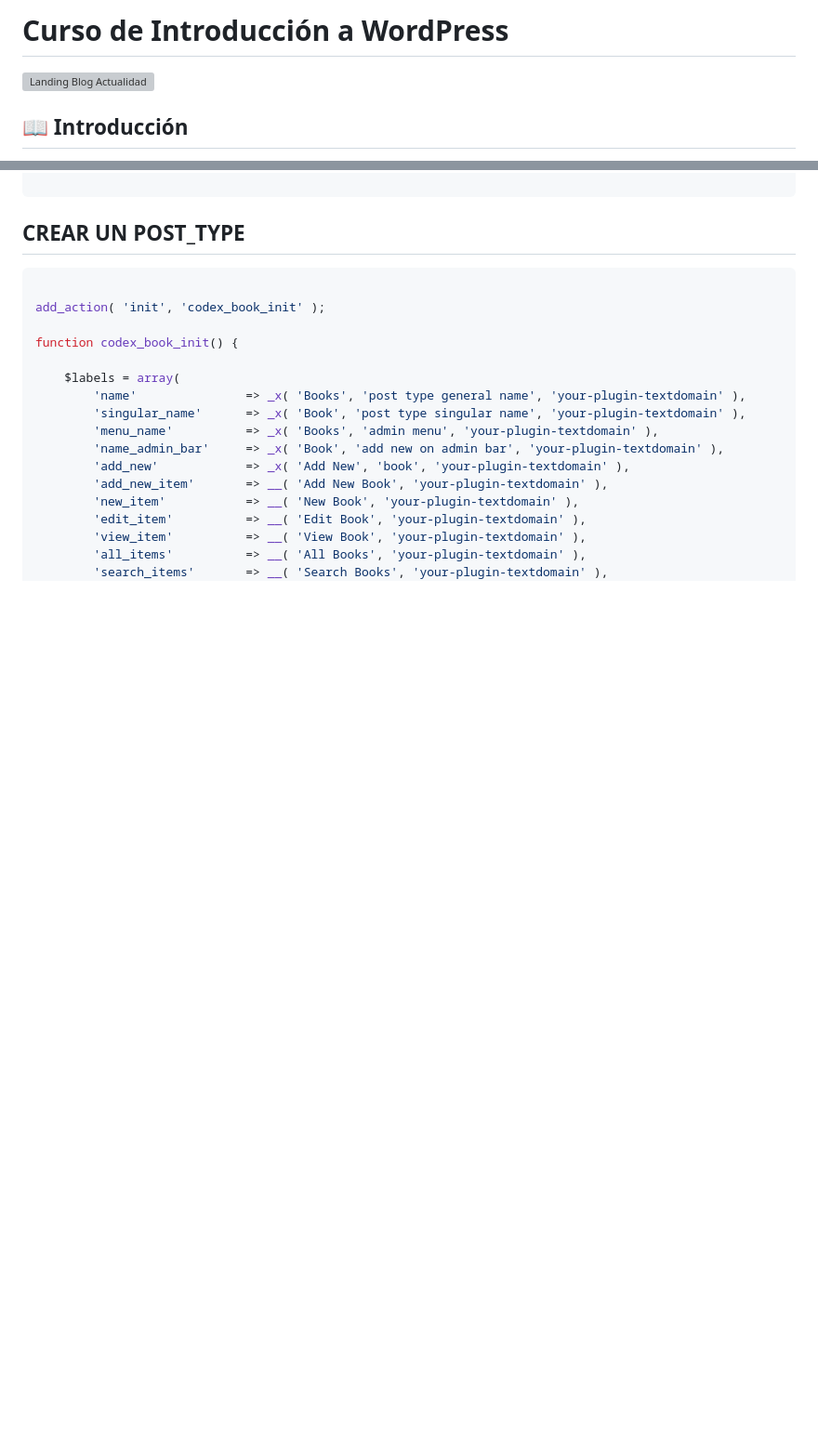
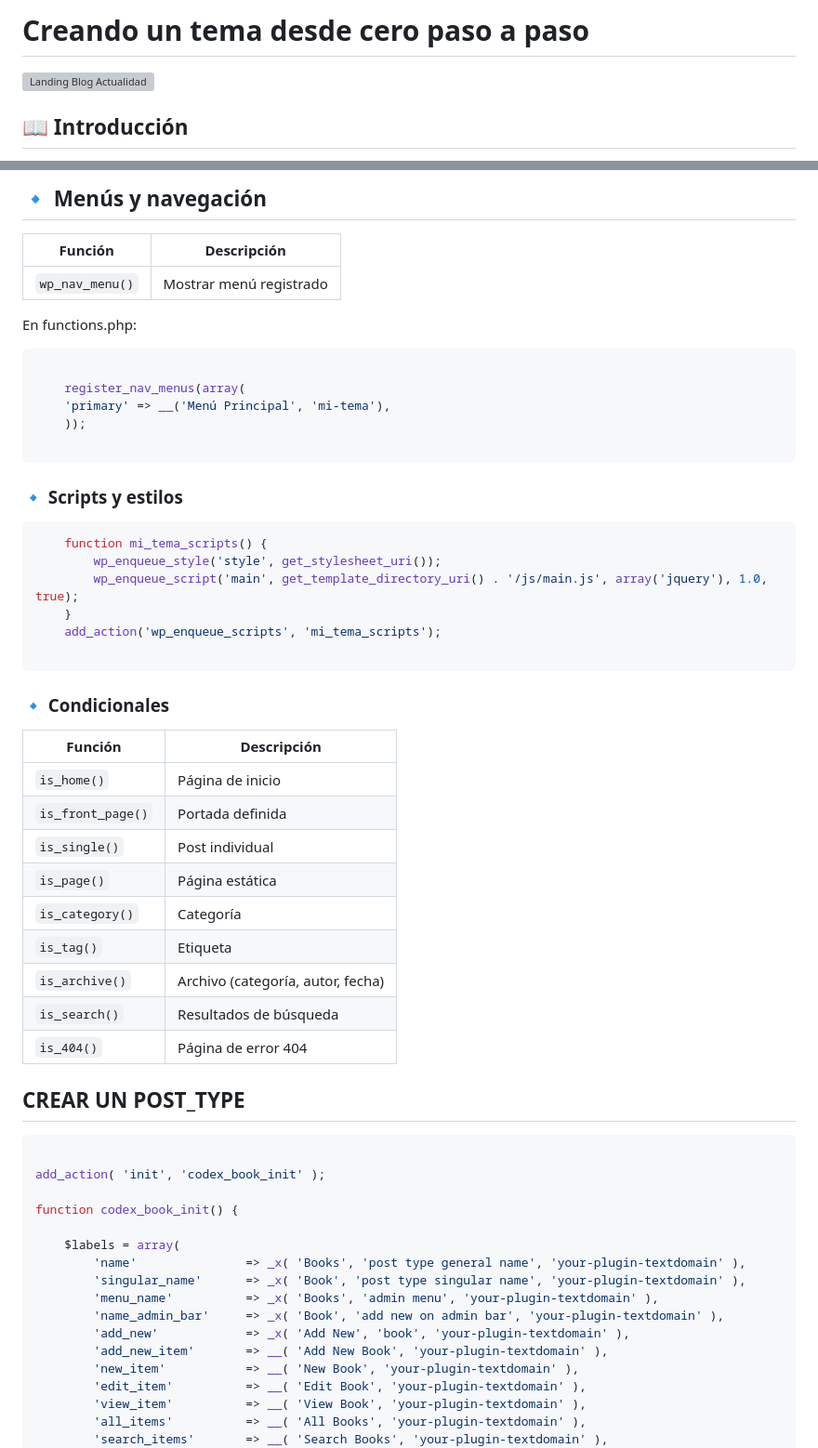
Before and after one commit to abecerraguz/administracion-de-contenidos-001A, a Markdown page: blog-actualidad/readme.md, 2 parts joined by grey strips. Shown at 93% size. GitHub-like rendering; blank space fills up the shorter version; grey boxes are pictures that could not be loaded.

````diff
--- a/blog-actualidad/readme.md
+++ b/blog-actualidad/readme.md
@@ -1,6 +1,6 @@
 
 
-# Curso de Introducción a WordPress
+# Creando un tema desde cero paso a paso
 
 ![Landing Blog Actualidad](screenshot.png)
 
@@ -420,3 +457,47 @@ El objetivo es que, al finalizar, seas capaz de **instalar, personalizar y admin
+## 🔹 Menús y navegación
+
+| Función         | Descripción             |
+| --------------- | ----------------------- |
+| `wp_nav_menu()` | Mostrar menú registrado |
+
+
+
+En functions.php:
+
+```php
+
+	register_nav_menus(array(
+	'primary' => __('Menú Principal', 'mi-tema'),
+	));
+
+```
+
+### 🔹 Scripts y estilos
+
+```php
+	function mi_tema_scripts() {
+		wp_enqueue_style('style', get_stylesheet_uri());
+		wp_enqueue_script('main', get_template_directory_uri() . '/js/main.js', array('jquery'), 1.0, true);
+	}
+	add_action('wp_enqueue_scripts', 'mi_tema_scripts');
+
+```
+
+### 🔹 Condicionales
+
+| Función           | Descripción                       |
+| ----------------- | --------------------------------- |
+| `is_home()`       | Página de inicio                  |
+| `is_front_page()` | Portada definida                  |
+| `is_single()`     | Post individual                   |
+| `is_page()`       | Página estática                   |
+| `is_category()`   | Categoría                         |
+| `is_tag()`        | Etiqueta                          |
+| `is_archive()`    | Archivo (categoría, autor, fecha) |
+| `is_search()`     | Resultados de búsqueda            |
+| `is_404()`        | Página de error 404               |
+
+
 
 
 ## CREAR UN POST_TYPE
````
Also changed, not shown: other parts of blog-actualidad/readme.md (+64 -27 lines).
